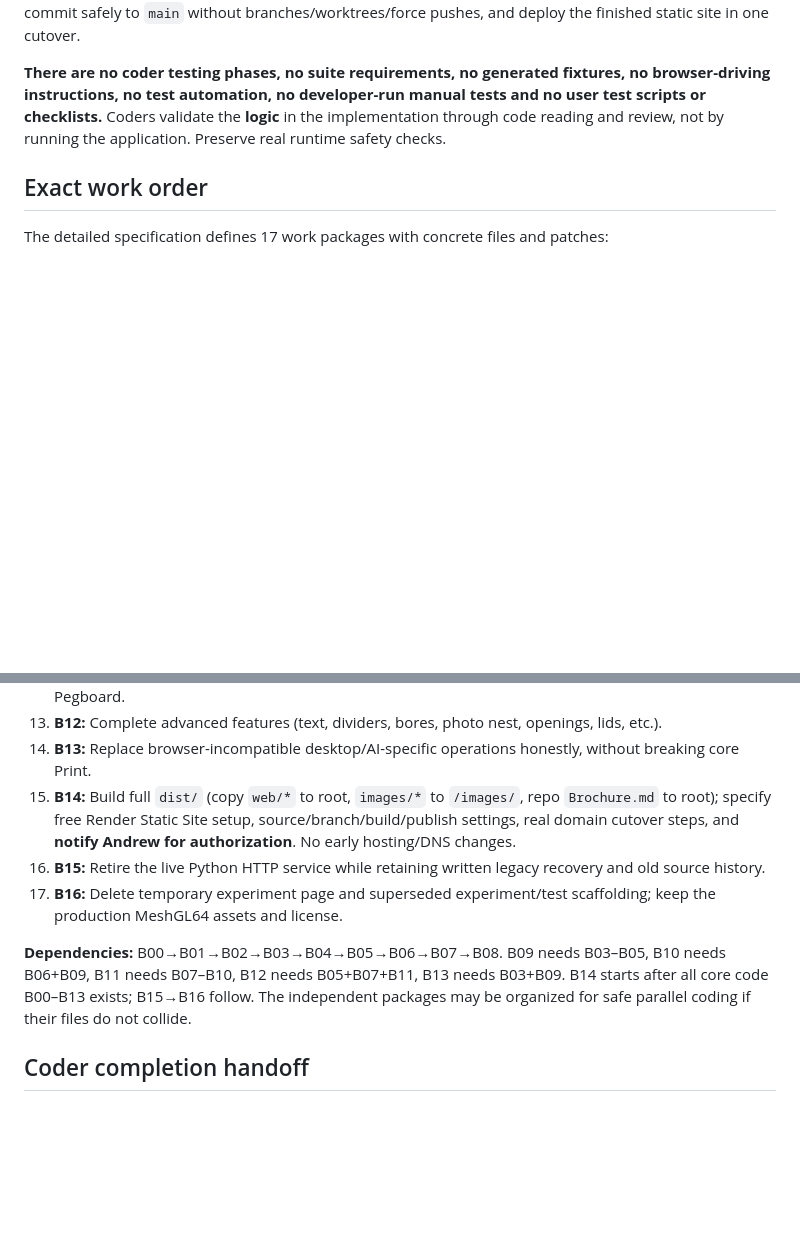
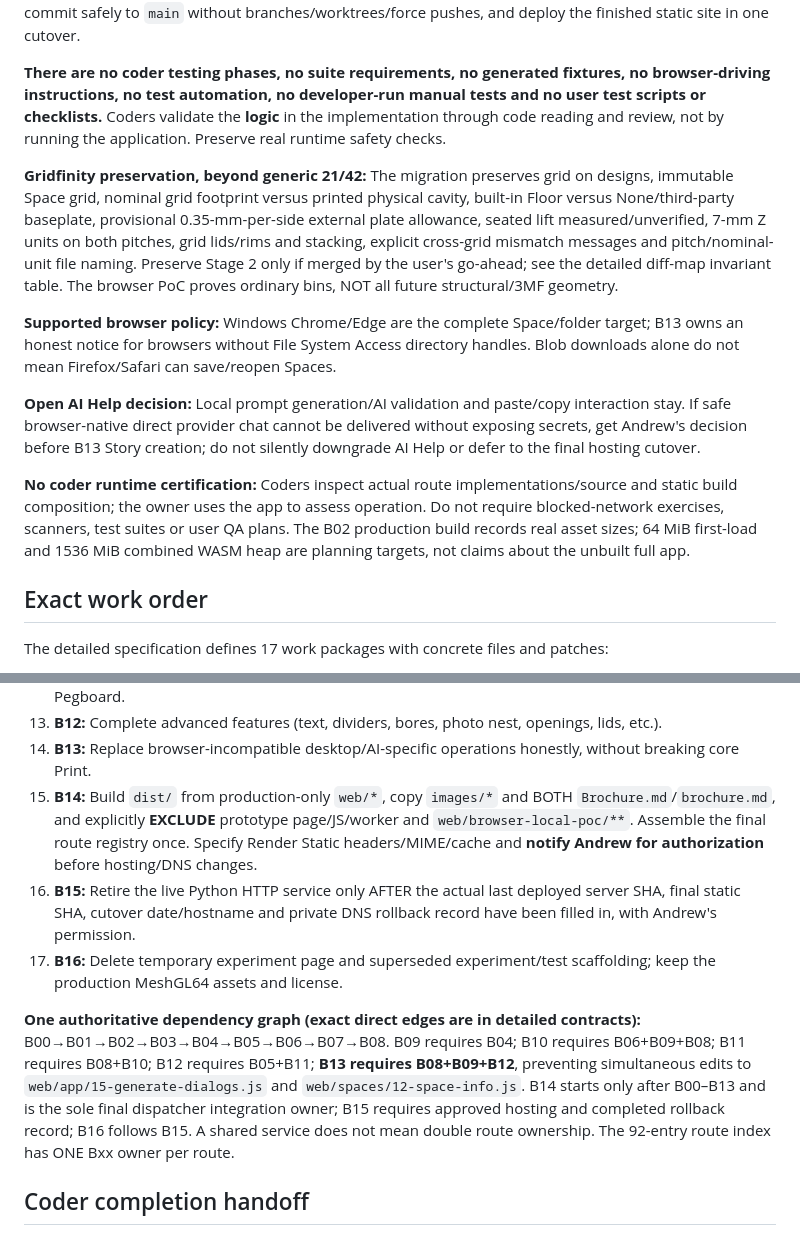
Before and after one commit to happydadto5/Wavefinity, a Markdown page: Future plans/Browser-only-core-integration-plan.md, 2 parts joined by grey strips. Rendered like a GitHub page; blank space fills up the shorter version.

Commit message:
Align master browser migration overview with final ownership, Gridfinity and static deployment details

```diff
--- a/Future plans/Browser-only-core-integration-plan.md
+++ b/Future plans/Browser-only-core-integration-plan.md
@@ -27,6 +27,14 @@ The owner accepts that the full application may be broken between coding package
 
 **There are no coder testing phases, no suite requirements, no generated fixtures, no browser-driving instructions, no test automation, no developer-run manual tests and no user test scripts or checklists.** Coders validate the **logic** in the implementation through code reading and review, not by running the application. Preserve real runtime safety checks.
 
+**Gridfinity preservation, beyond generic 21/42:** The migration preserves grid on designs, immutable Space grid, nominal grid footprint versus printed physical cavity, built-in Floor versus None/third-party baseplate, provisional 0.35-mm-per-side external plate allowance, seated lift measured/unverified, 7-mm Z units on both pitches, grid lids/rims and stacking, explicit cross-grid mismatch messages and pitch/nominal-unit file naming. Preserve Stage 2 only if merged by the user's go-ahead; see the detailed diff-map invariant table. The browser PoC proves ordinary bins, NOT all future structural/3MF geometry.
+
+**Supported browser policy:** Windows Chrome/Edge are the complete Space/folder target; B13 owns an honest notice for browsers without File System Access directory handles. Blob downloads alone do not mean Firefox/Safari can save/reopen Spaces.
+
+**Open AI Help decision:** Local prompt generation/AI validation and paste/copy interaction stay. If safe browser-native direct provider chat cannot be delivered without exposing secrets, get Andrew's decision before B13 Story creation; do not silently downgrade AI Help or defer to the final hosting cutover.
+
+**No coder runtime certification:** Coders inspect actual route implementations/source and static build composition; the owner uses the app to assess operation. Do not require blocked-network exercises, scanners, test suites or user QA plans. The B02 production build records real asset sizes; 64 MiB first-load and 1536 MiB combined WASM heap are planning targets, not claims about the unbuilt full app.
+
 ## Exact work order
 
 The detailed specification defines 17 work packages with concrete files and patches:
@@ -45,11 +53,11 @@ The detailed specification defines 17 work packages with concrete files and patc
 12. **B11:** Complete structural Space calculations for Storage Box, Storage Drawers, Drawer, Surface and Pegboard.
 13. **B12:** Complete advanced features (text, dividers, bores, photo nest, openings, lids, etc.).
 14. **B13:** Replace browser-incompatible desktop/AI-specific operations honestly, without breaking core Print.
-15. **B14:** Build full `dist/` (copy `web/*` to root, `images/*` to `/images/`, repo `Brochure.md` to root); specify free Render Static Site setup, source/branch/build/publish settings, real domain cutover steps, and **notify Andrew for authorization**. No early hosting/DNS changes.
-16. **B15:** Retire the live Python HTTP service while retaining written legacy recovery and old source history.
+15. **B14:** Build `dist/` from production-only `web/*`, copy `images/*` and BOTH `Brochure.md`/`brochure.md`, and explicitly **EXCLUDE** prototype page/JS/worker and `web/browser-local-poc/**`. Assemble the final route registry once. Specify Render Static headers/MIME/cache and **notify Andrew for authorization** before hosting/DNS changes.
+16. **B15:** Retire the live Python HTTP service only AFTER the actual last deployed server SHA, final static SHA, cutover date/hostname and private DNS rollback record have been filled in, with Andrew's permission.
 17. **B16:** Delete temporary experiment page and superseded experiment/test scaffolding; keep the production MeshGL64 assets and license.
 
-**Dependencies:** B00→B01→B02→B03→B04→B05→B06→B07→B08. B09 needs B03–B05, B10 needs B06+B09, B11 needs B07–B10, B12 needs B05+B07+B11, B13 needs B03+B09. B14 starts after all core code B00–B13 exists; B15→B16 follow. The independent packages may be organized for safe parallel coding if their files do not collide.
+**One authoritative dependency graph (exact direct edges are in detailed contracts):** B00→B01→B02→B03→B04→B05→B06→B07→B08. B09 requires B04; B10 requires B06+B09+B08; B11 requires B08+B10; B12 requires B05+B11; **B13 requires B08+B09+B12**, preventing simultaneous edits to `web/app/15-generate-dialogs.js` and `web/spaces/12-space-info.js`. B14 starts only after B00–B13 and is the sole final dispatcher integration owner; B15 requires approved hosting and completed rollback record; B16 follows B15. A shared service does not mean double route ownership. The 92-entry route index has ONE Bxx owner per route.
 
 ## Coder completion handoff
 
```
